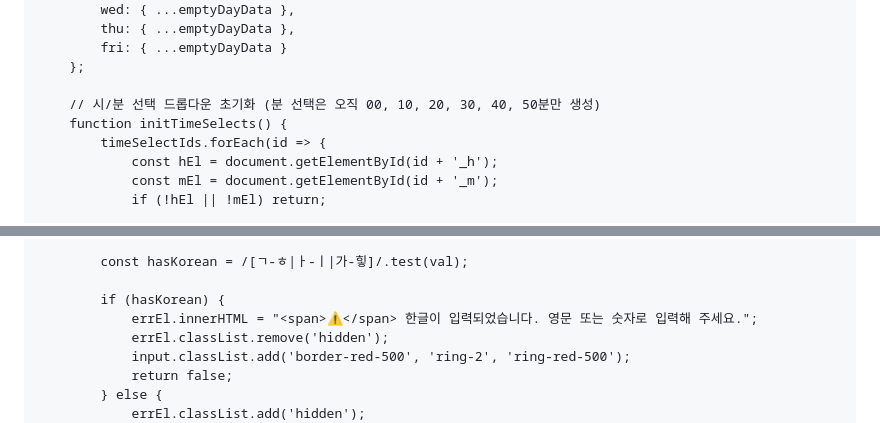
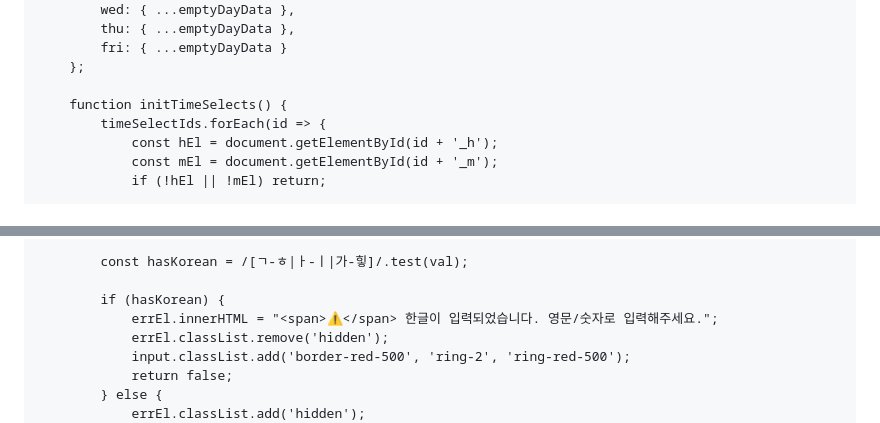
Before and after one commit to 202630328/202630328-, a Markdown page: README.md, 2 parts joined by grey strips. GitHub-like rendering.

Commit message:
Refactor HTML structure and improve comments
Updated comments and adjusted class attributes for better layout and accessibility.

```diff
--- a/README.md
+++ b/README.md
@@ -439,7 +444,6 @@
             fri: { ...emptyDayData }
         };
 
-        // 시/분 선택 드롭다운 초기화 (분 선택은 오직 00, 10, 20, 30, 40, 50분만 생성)
         function initTimeSelects() {
             timeSelectIds.forEach(id => {
                 const hEl = document.getElementById(id + '_h');
@@ -562,7 +564,7 @@
             const hasKorean = /[ㄱ-ㅎ|ㅏ-ㅣ|가-힣]/.test(val);
 
             if (hasKorean) {
-                errEl.innerHTML = "<span>⚠️</span> 한글이 입력되었습니다. 영문 또는 숫자로 입력해 주세요.";
+                errEl.innerHTML = "<span>⚠️</span> 한글이 입력되었습니다. 영문/숫자로 입력해주세요.";
                 errEl.classList.remove('hidden');
                 input.classList.add('border-red-500', 'ring-2', 'ring-red-500');
                 return false;
```
Also changed, not shown: other parts of README.md (+36 -33 lines).
